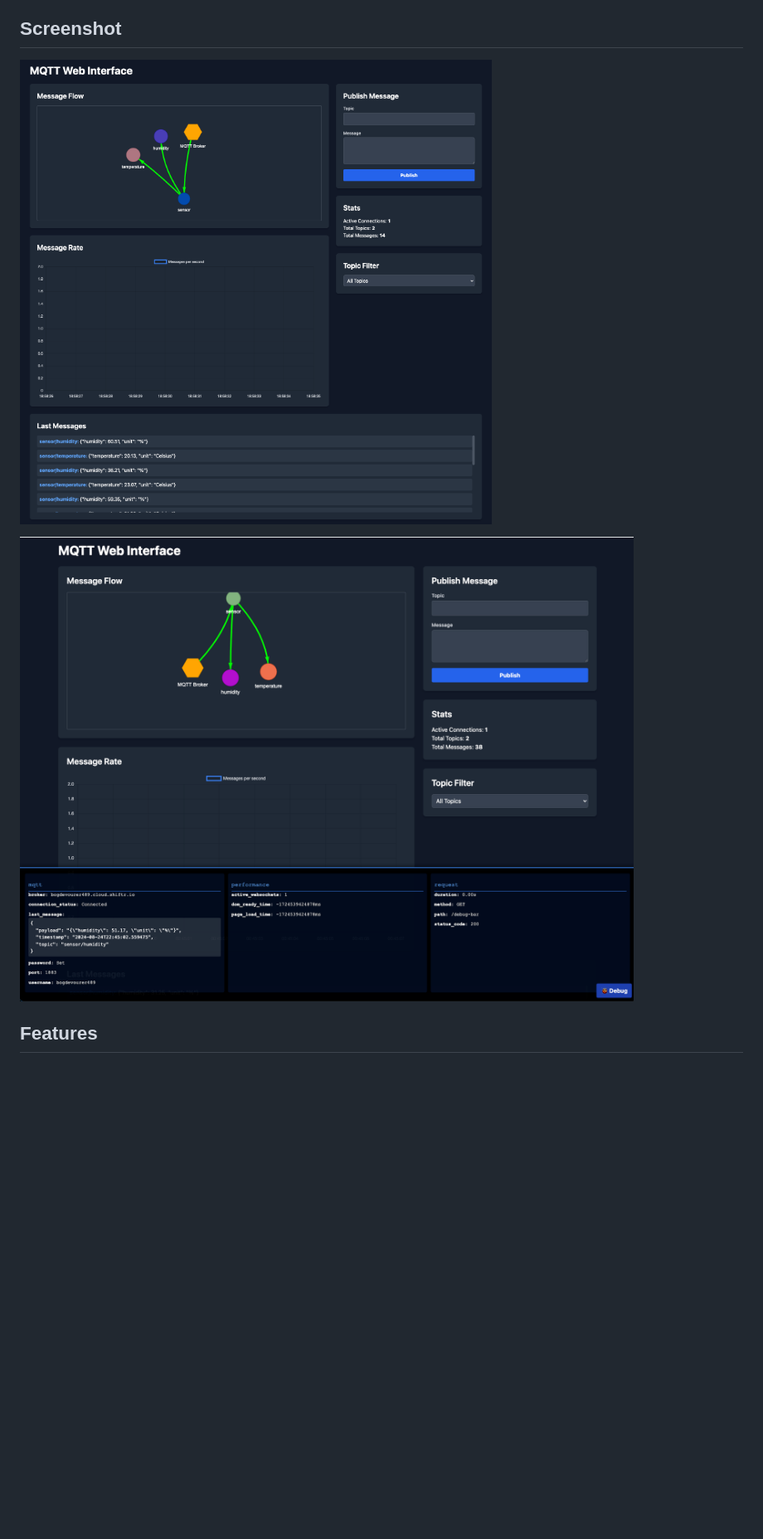
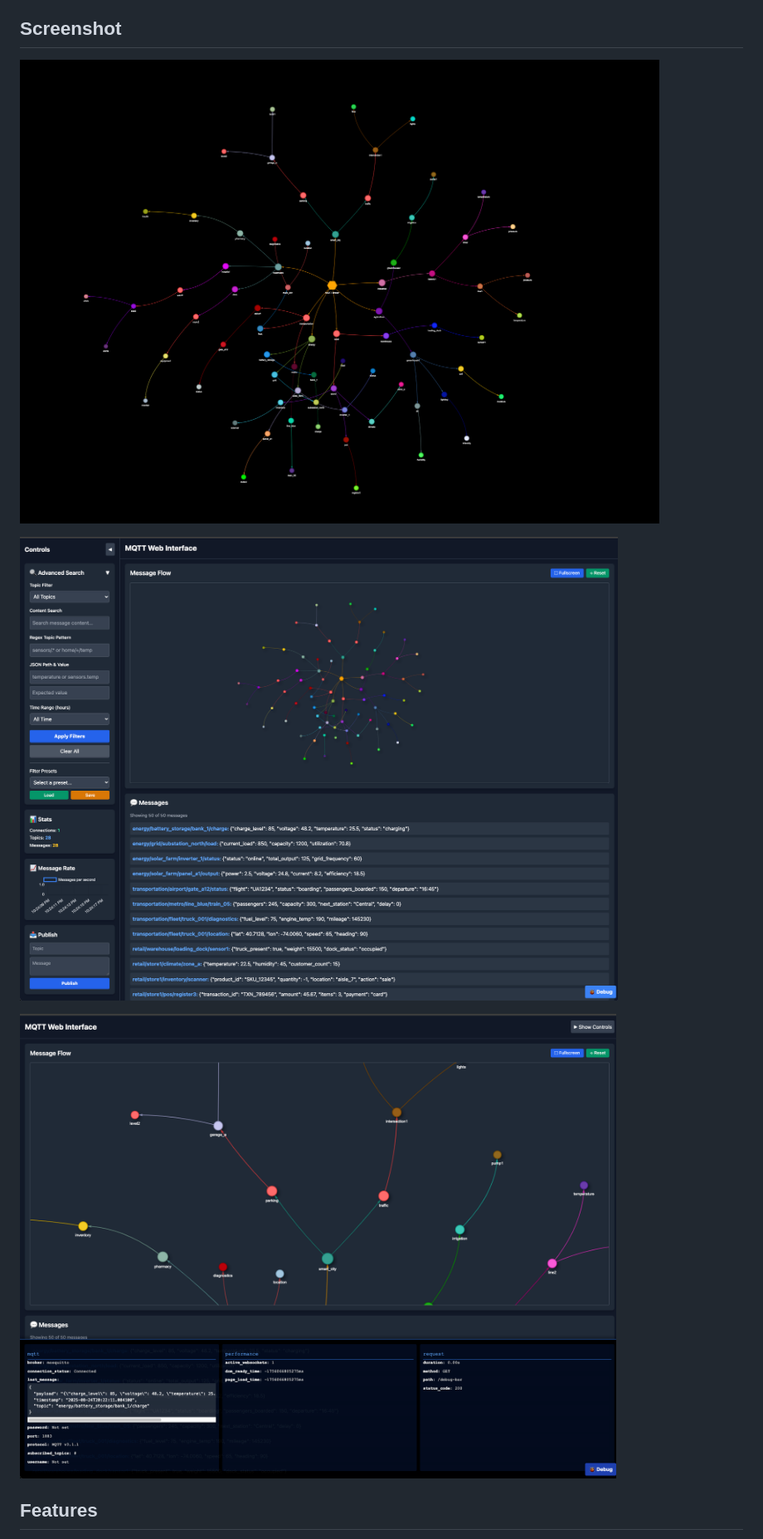
Before and after one commit to terdia/mqttui, a Markdown page: README.md, the part around the change printed below. Shown: that part at 83% size. GitHub-like rendering; pictures changed too: static/screenshot.png, static/screenshot_1.png, static/screenshot_2.png (added); blank space fills up the shorter version.

```diff
--- a/README.md
+++ b/README.md
@@ -10,5 +10,7 @@ MQTT Web Interface is an open-source web application that provides a real-time v
 
-![Debug Screenshot](static/screenshot_1.png)
+![Application Screenshot](static/screenshot_1.png)
+
+![Debug Screenshot](static/screenshot_2.png)
 
 ## Features
 
```
Also changed, not shown: other parts of README.md (+71 -4 lines), CHANGELOG.md (+38 -0 lines), 2 other files.
